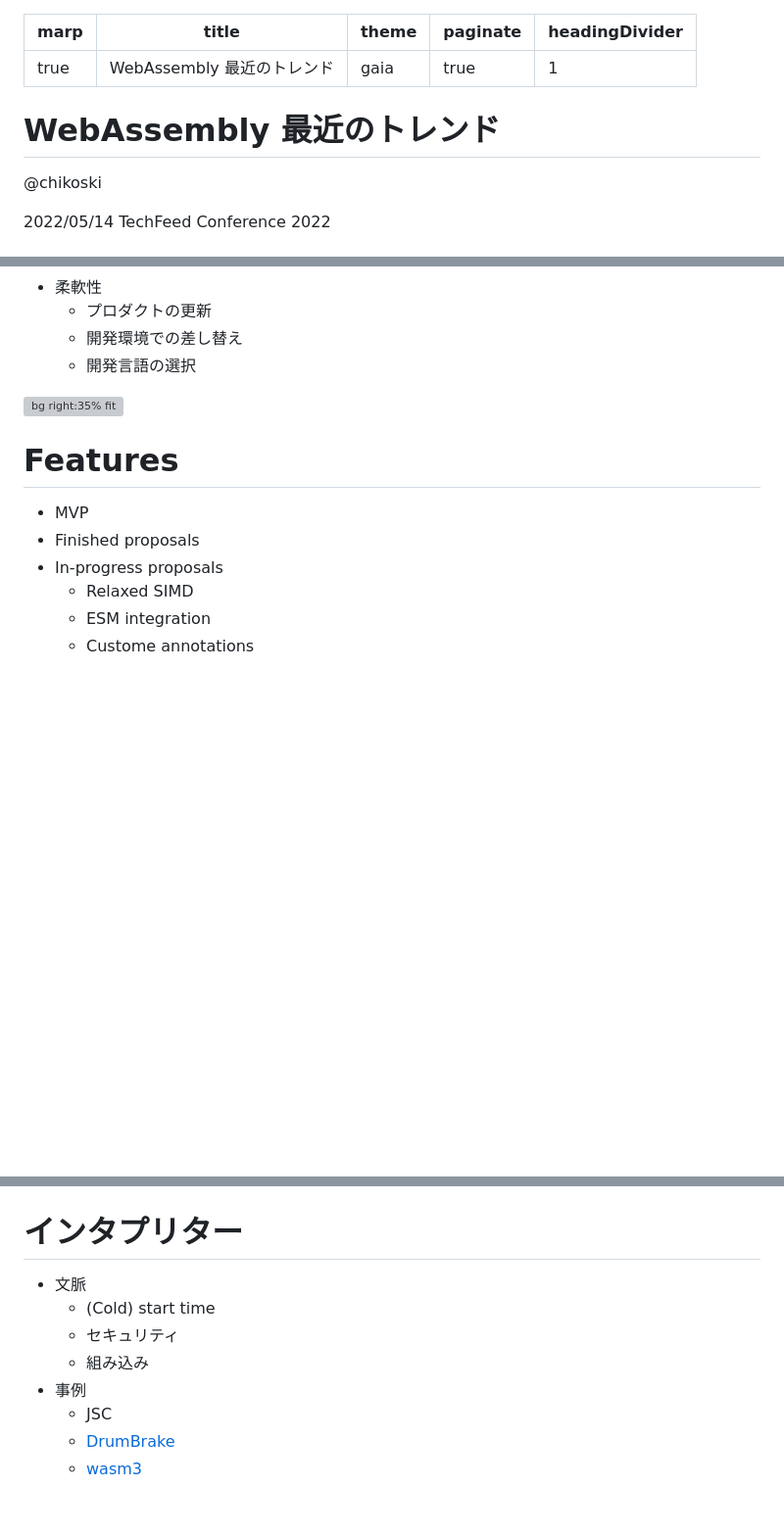
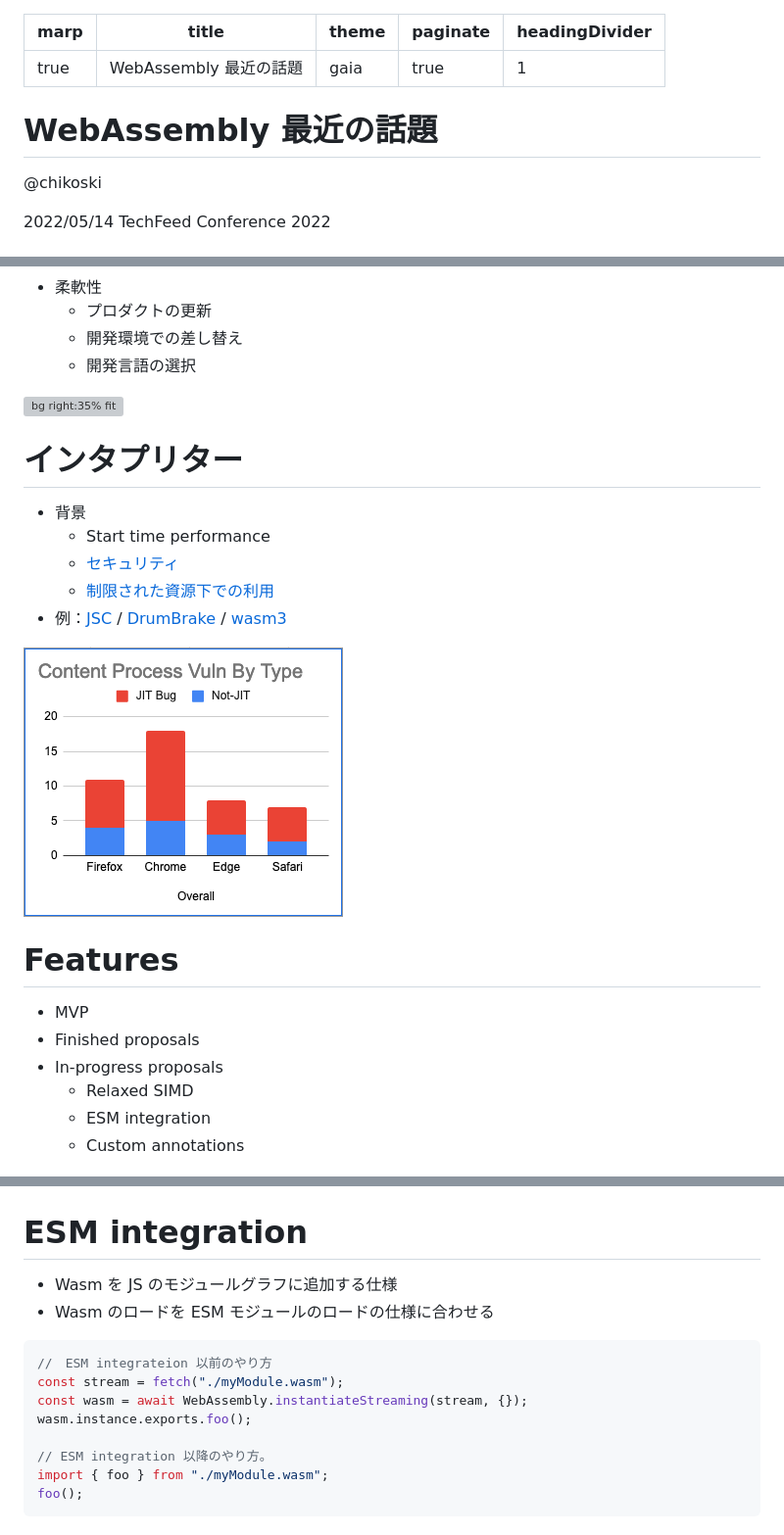
Before and after one commit to chikoski/talks, a Markdown page: 20220514-wasm/README.md, 3 parts joined by grey strips. Shown: that part at 98% size. Rendered like a GitHub page; pictures changed too: 20220514-wasm/assets/content-process-vlun-by-type.png (added); blank space fills up the shorter version; grey boxes are pictures that could not be loaded.

````diff
--- a/20220514-wasm/README.md
+++ b/20220514-wasm/README.md
@@ -1,12 +1,12 @@
 ---
 marp: true
-title: WebAssembly 最近のトレンド
+title: WebAssembly 最近の話題
 theme: gaia
 paginate: true
 headingDivider: 1
 ---
 
-# WebAssembly 最近のトレンド
+# WebAssembly 最近の話題
 
 @chikoski
 
@@ -48,9 +47,24 @@ _footer: Photo by [jana müller]("https://unsplash.com/@janamxe?utm_source=unspl
 ![bg right:35% fit](./assets/amazom-prime-video.svg)
 
 <!--
-_footer: cited from [How Prime Video updates its app for more than 8,000 device types](https://www.amazon.science/blog/how-prime-video-updates-its-app-for-more-than-8-000-device-types)
+_footer: The diagram is cited from [How Prime Video updates its app for more than 8,000 device types](https://www.amazon.science/blog/how-prime-video-updates-its-app-for-more-than-8-000-device-types)
 -->
 
+
+# インタプリター
+
+- 背景
+  - Start time performance
+  - [セキュリティ](https://microsoftedge.github.io/edgevr/posts/Super-Duper-Secure-Mode/)
+  - [制限された資源下での利用]()
+- 例：[JSC](https://www.youtube.com/watch?v=1v4wPoMskfo) / [DrumBrake](https://docs.google.com/document/d/1OIJ4Sv2XfTlI5NmTS1QI8v8wPL0LUT5s1W2D9OlJmMc/preview#) / [wasm3](https://github.com/wasm3/wasm3)
+
+![bg right:40% auto](./assets/content-process-vlun-by-type.png)
+
+<!--
+_footer: "The bar chart is cited from [an analysis by Mozilla]( https://docs.google.com/spreadsheets/d/1FslzTx4b7sKZK4BR-DpO45JZNB1QZF9wuijK3OxBwr0/edit#gid=865365202)"
+
+-->
 
 # Features
 
@@ -59,17 +73,25 @@ _footer: cited from [How Prime Video updates its app for more than 8,000 device
 - In-progress proposals
   - Relaxed SIMD
   - ESM integration
-  - Custome annotations
+  - Custom annotations
 
 ![bg right:50% contain](./assets/compatiblity-table.png)
 
-# インタプリター
+# ESM integration
 
-- 文脈
-  - (Cold) start time
-  - セキュリティ
-  - 組み込み
-- 事例
-  - JSC
-  - [DrumBrake](https://docs.google.com/document/d/1OIJ4Sv2XfTlI5NmTS1QI8v8wPL0LUT5s1W2D9OlJmMc/preview#)
-  - [wasm3](https://github.com/wasm3/wasm3)
+- Wasm を JS のモジュールグラフに追加する仕様
+- Wasm のロードを ESM モジュールのロードの仕様に合わせる
+
+```JS
+//　ESM integrateion 以前のやり方
+const stream = fetch("./myModule.wasm");
+const wasm = await WebAssembly.instantiateStreaming(stream, {});
+wasm.instance.exports.foo();
+
+// ESM integration 以降のやり方。
+import { foo } from "./myModule.wasm";
+foo();
+```
+<!--
+_footer: The sample codes are cited from [WebAssembly ES Module Integration](https://docs.google.com/presentation/d/12cZ3FQizIJ7GGhegdSzRjnGp2l-gFsTlXfvUsAdN2No/edit#slide=id.p)
+-->
````
Also changed, not shown: other parts of 20220514-wasm/README.md (+0 -1 lines), 1 other file.
